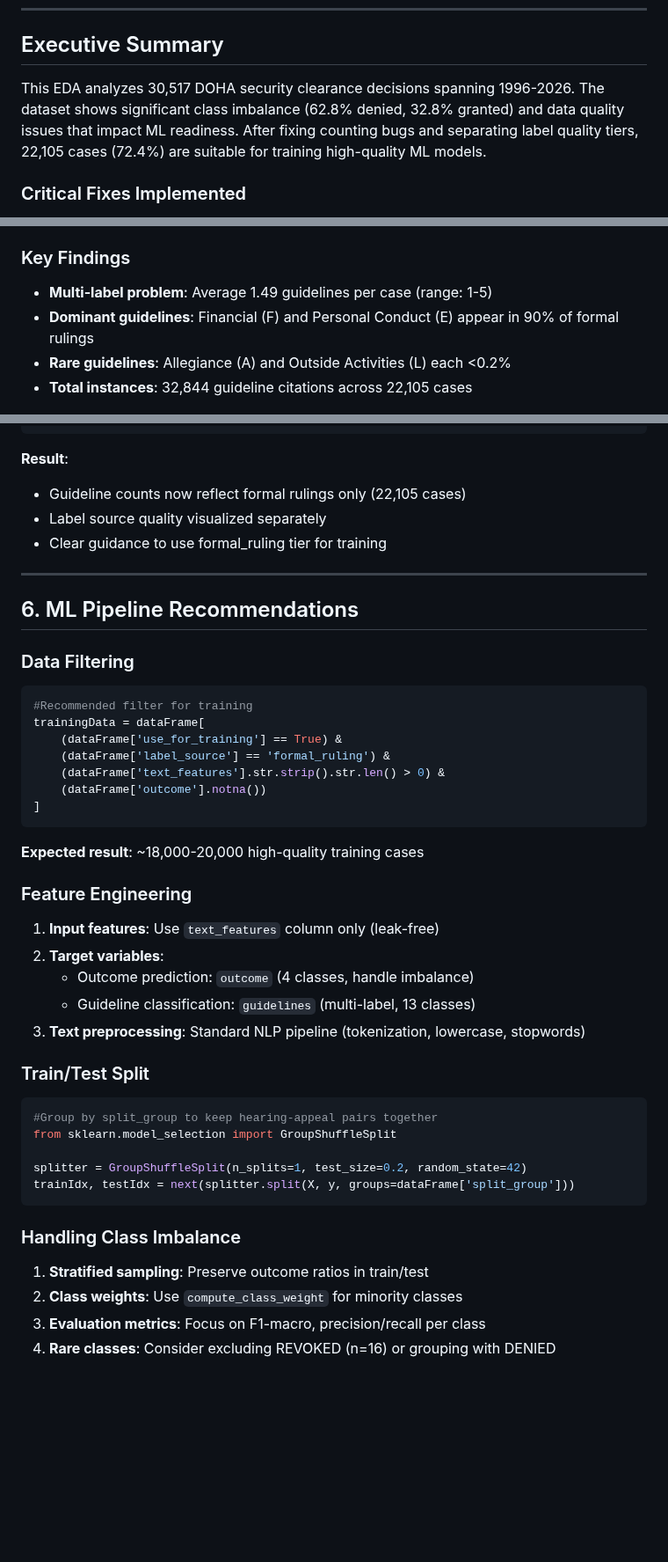
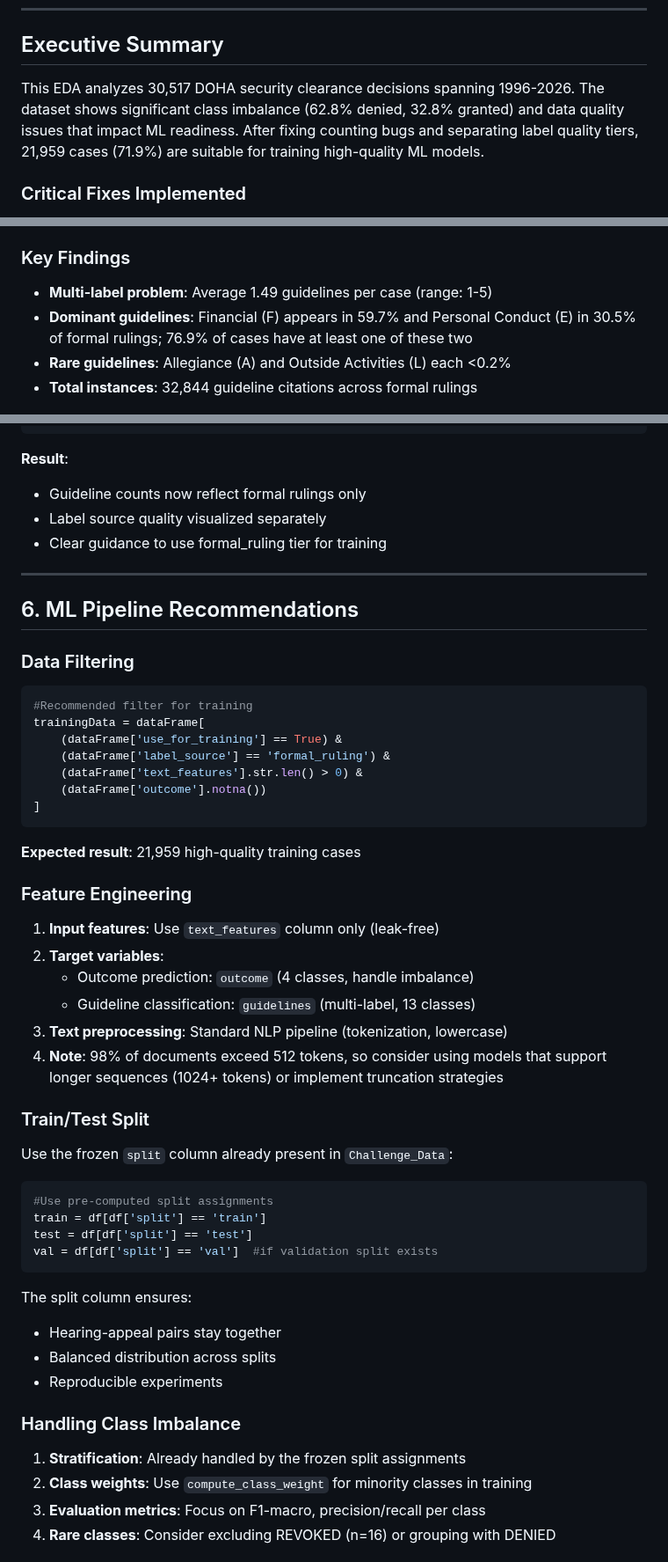
Before and after one commit to Break-Through-Tech/A3-Consulting-1A-adjudicative-guidelines-analyzer, a Markdown page: notebooks/EDA_REPORT.md, 3 parts joined by grey strips. Shown at 88% size. Drawn GitHub-style; blank space fills up the shorter version.

Commit message:
Improved training and split size

````diff
--- a/notebooks/EDA_REPORT.md
+++ b/notebooks/EDA_REPORT.md
@@ -9,7 +9,7 @@
 
 ## Executive Summary
 
-This EDA analyzes 30,517 DOHA security clearance decisions spanning 1996-2026. The dataset shows significant class imbalance (62.8% denied, 32.8% granted) and data quality issues that impact ML readiness. After fixing counting bugs and separating label quality tiers, 22,105 cases (72.4%) are suitable for training high-quality ML models.
+This EDA analyzes 30,517 DOHA security clearance decisions spanning 1996-2026. The dataset shows significant class imbalance (62.8% denied, 32.8% granted) and data quality issues that impact ML readiness. After fixing counting bugs and separating label quality tiers, 21,959 cases (71.9%) are suitable for training high-quality ML models.
 
 ### Critical Fixes Implemented
 
@@ -82,9 +82,9 @@ This EDA analyzes 30,517 DOHA security clearance decisions spanning 1996-2026. T
 ### Key Findings
 
 - **Multi-label problem**: Average 1.49 guidelines per case (range: 1-5)
-- **Dominant guidelines**: Financial (F) and Personal Conduct (E) appear in 90% of formal rulings
+- **Dominant guidelines**: Financial (F) appears in 59.7% and Personal Conduct (E) in 30.5% of formal rulings; 76.9% of cases have at least one of these two
 - **Rare guidelines**: Allegiance (A) and Outside Activities (L) each <0.2%
-- **Total instances**: 32,844 guideline citations across 22,105 cases
+- **Total instances**: 32,844 guideline citations across formal rulings
 
 ![Guideline Analysis](guideline_analysis.png)
 
@@ -222,7 +222,7 @@ guidelineData = formalRulingData['guidelines'].explode()
 ```
 
 **Result**:
-- Guideline counts now reflect formal rulings only (22,105 cases)
+- Guideline counts now reflect formal rulings only
 - Label source quality visualized separately
 - Clear guidance to use formal_ruling tier for training
 
@@ -237,12 +237,12 @@ guidelineData = formalRulingData['guidelines'].explode()
 trainingData = dataFrame[
     (dataFrame['use_for_training'] == True) &
     (dataFrame['label_source'] == 'formal_ruling') &
-    (dataFrame['text_features'].str.strip().str.len() > 0) &
+    (dataFrame['text_features'].str.len() > 0) &
     (dataFrame['outcome'].notna())
 ]
 ```
 
-**Expected result**: ~18,000-20,000 high-quality training cases
+**Expected result**: 21,959 high-quality training cases
 
 ### Feature Engineering
 
@@ -250,22 +250,29 @@ trainingData = dataFrame[
 2. **Target variables**:
    - Outcome prediction: `outcome` (4 classes, handle imbalance)
    - Guideline classification: `guidelines` (multi-label, 13 classes)
-3. **Text preprocessing**: Standard NLP pipeline (tokenization, lowercase, stopwords)
+3. **Text preprocessing**: Standard NLP pipeline (tokenization, lowercase)
+4. **Note**: 98% of documents exceed 512 tokens, so consider using models that support longer sequences (1024+ tokens) or implement truncation strategies
 
 ### Train/Test Split
 
+Use the frozen `split` column already present in `Challenge_Data`:
+
 ```python
-#Group by split_group to keep hearing-appeal pairs together
-from sklearn.model_selection import GroupShuffleSplit
+#Use pre-computed split assignments
+train = df[df['split'] == 'train']
+test = df[df['split'] == 'test']
+val = df[df['split'] == 'val']  #if validation split exists
+```
 
-splitter = GroupShuffleSplit(n_splits=1, test_size=0.2, random_state=42)
-trainIdx, testIdx = next(splitter.split(X, y, groups=dataFrame['split_group']))
-```
+The split column ensures:
+- Hearing-appeal pairs stay together
+- Balanced distribution across splits
+- Reproducible experiments
 
 ### Handling Class Imbalance
 
-1. **Stratified sampling**: Preserve outcome ratios in train/test
-2. **Class weights**: Use `compute_class_weight` for minority classes
+1. **Stratification**: Already handled by the frozen split assignments
+2. **Class weights**: Use `compute_class_weight` for minority classes in training
 3. **Evaluation metrics**: Focus on F1-macro, precision/recall per class
 4. **Rare classes**: Consider excluding REVOKED (n=16) or grouping with DENIED
 
````
Also changed, not shown: other parts of notebooks/EDA_REPORT.md (+4 -16 lines), notebooks/outcome_distribution.png, notebooks/text_length_analysis.png, 1 other file.
